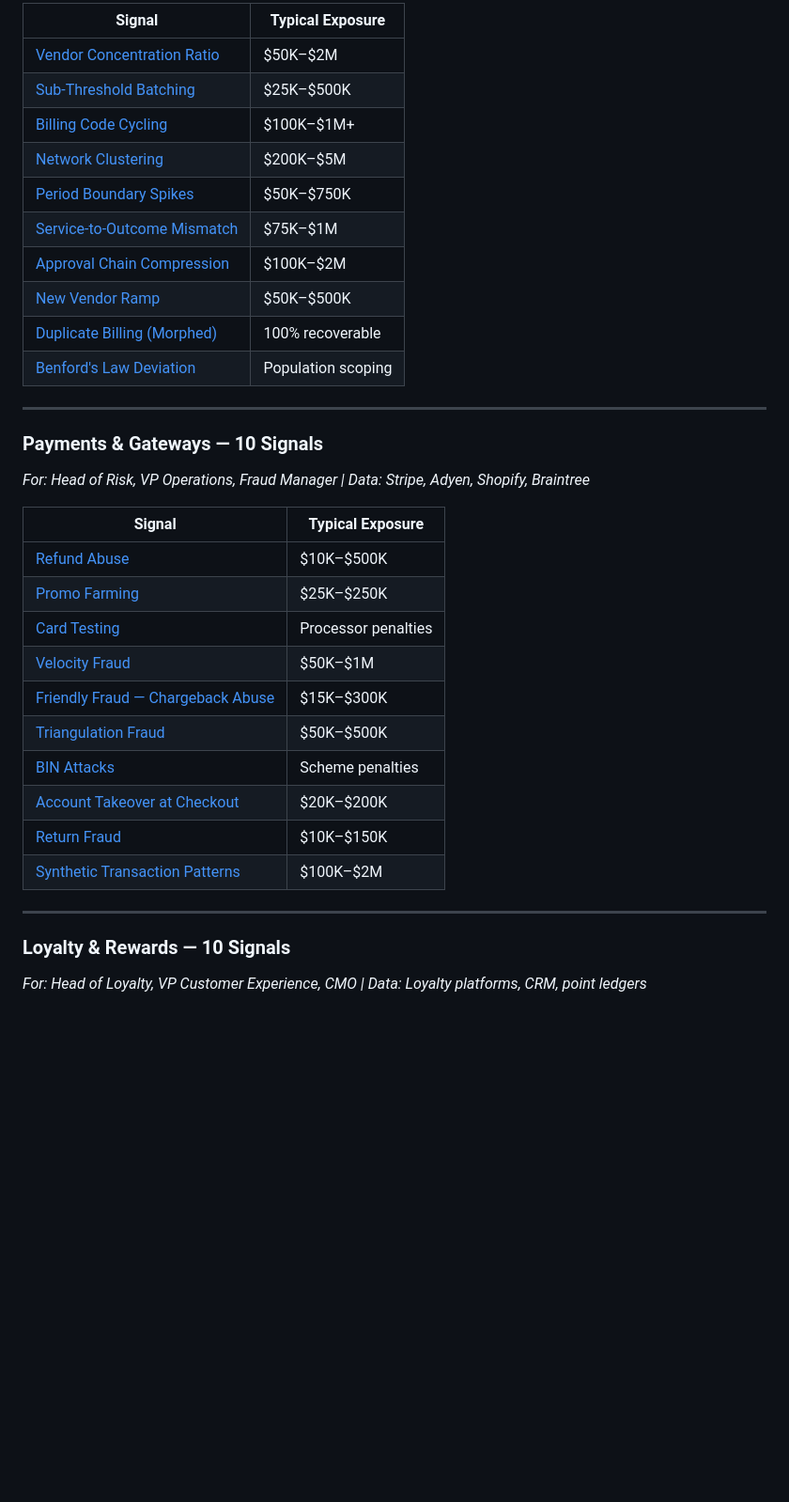
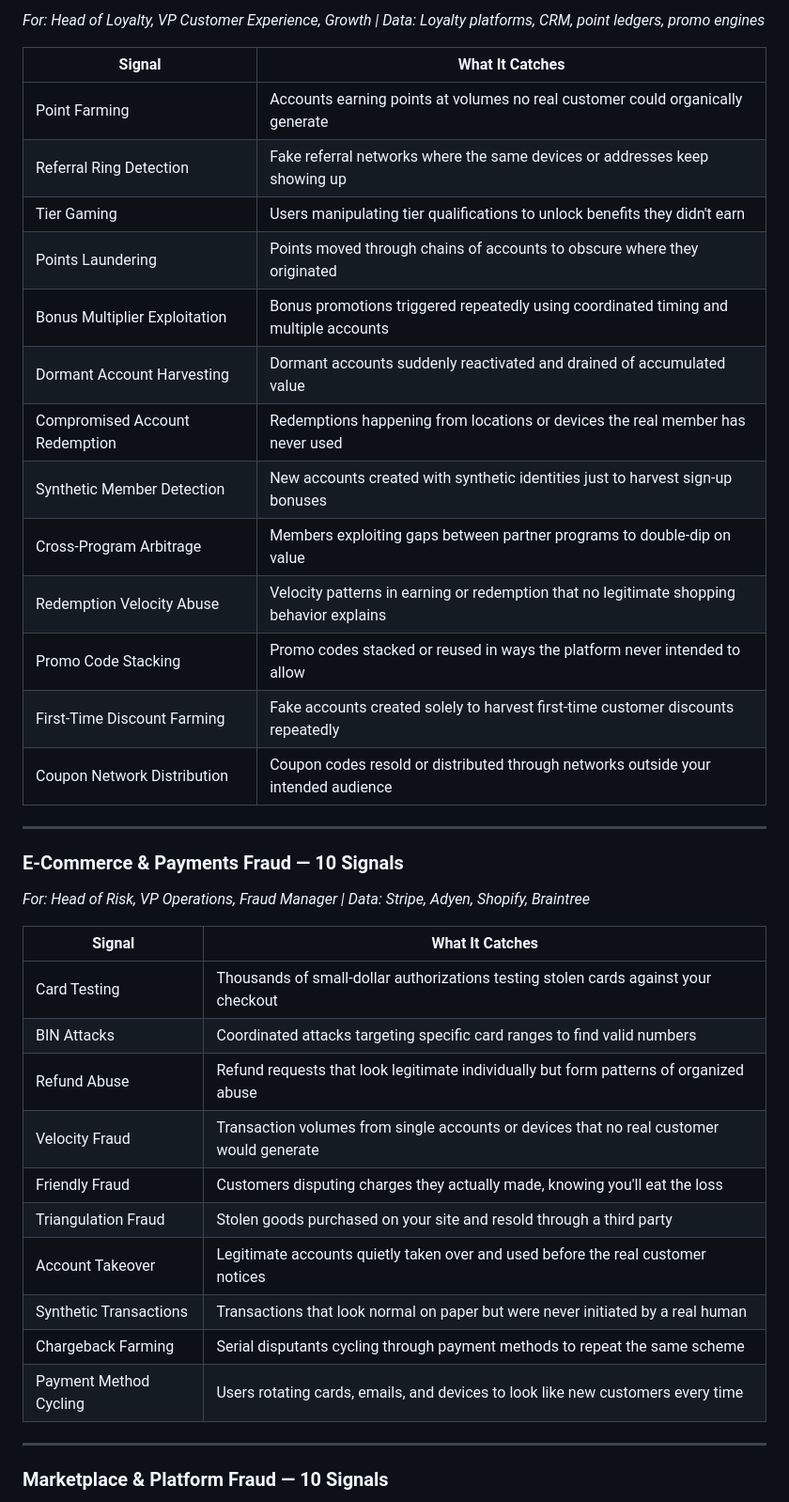
Before and after one commit to AustinOcampo/antigenic-analytics, a Markdown page: README.md, the part around one of its changes. Shown at 94% size. GitHub-like rendering; blank space fills up the shorter version.

Commit message:
Restructure verticals: retire Procurement and Identity, rename Loyalty and Payments, add Marketplace and Subscription, update README

```diff
--- a/README.md
+++ b/README.md
@@ -57,37 +57,42 @@ Open any `.sql` file. Edit the Mapping CTE at the top. Run against your warehous
 
-| Signal | Typical Exposure |
-|---|---|
-| [Vendor Concentration Ratio](./procurement_and_ap/vendor_concentration/) | $50K–$2M |
-| [Sub-Threshold Batching](./procurement_and_ap/sub_threshold_batching/) | $25K–$500K |
-| [Billing Code Cycling](./procurement_and_ap/billing_code_cycling/) | $100K–$1M+ |
-| [Network Clustering](./procurement_and_ap/network_clustering/) | $200K–$5M |
-| [Period Boundary Spikes](./procurement_and_ap/period_boundary_spikes/) | $50K–$750K |
-| [Service-to-Outcome Mismatch](./procurement_and_ap/service_outcome_mismatch/) | $75K–$1M |
-| [Approval Chain Compression](./procurement_and_ap/approval_chain_compression/) | $100K–$2M |
-| [New Vendor Ramp](./procurement_and_ap/new_vendor_ramp/) | $50K–$500K |
-| [Duplicate Billing (Morphed)](./procurement_and_ap/duplicate_billing/) | 100% recoverable |
-| [Benford's Law Deviation](./procurement_and_ap/benfords_law/) | Population scoping |
+*For: Head of Loyalty, VP Customer Experience, Growth | Data: Loyalty platforms, CRM, point ledgers, promo engines*
+
+| Signal | What It Catches |
+| --- | --- |
+| Point Farming | Accounts earning points at volumes no real customer could organically generate |
+| Referral Ring Detection | Fake referral networks where the same devices or addresses keep showing up |
+| Tier Gaming | Users manipulating tier qualifications to unlock benefits they didn't earn |
+| Points Laundering | Points moved through chains of accounts to obscure where they originated |
+| Bonus Multiplier Exploitation | Bonus promotions triggered repeatedly using coordinated timing and multiple accounts |
+| Dormant Account Harvesting | Dormant accounts suddenly reactivated and drained of accumulated value |
+| Compromised Account Redemption | Redemptions happening from locations or devices the real member has never used |
+| Synthetic Member Detection | New accounts created with synthetic identities just to harvest sign-up bonuses |
+| Cross-Program Arbitrage | Members exploiting gaps between partner programs to double-dip on value |
+| Redemption Velocity Abuse | Velocity patterns in earning or redemption that no legitimate shopping behavior explains |
+| Promo Code Stacking | Promo codes stacked or reused in ways the platform never intended to allow |
+| First-Time Discount Farming | Fake accounts created solely to harvest first-time customer discounts repeatedly |
+| Coupon Network Distribution | Coupon codes resold or distributed through networks outside your intended audience |
 
 ---
 
-### Payments & Gateways — 10 Signals
+### E-Commerce & Payments Fraud — 10 Signals
+
 *For: Head of Risk, VP Operations, Fraud Manager | Data: Stripe, Adyen, Shopify, Braintree*
 
-| Signal | Typical Exposure |
-|---|---|
-| [Refund Abuse](./payments_and_gateways/refund_abuse/) | $10K–$500K |
-| [Promo Farming](./payments_and_gateways/promo_farming/) | $25K–$250K |
-| [Card Testing](./payments_and_gateways/card_testing/) | Processor penalties |
-| [Velocity Fraud](./payments_and_gateways/velocity_fraud/) | $50K–$1M |
-| [Friendly Fraud — Chargeback Abuse](./payments_and_gateways/friendly_fraud/) | $15K–$300K |
-| [Triangulation Fraud](./payments_and_gateways/triangulation_fraud/) | $50K–$500K |
-| [BIN Attacks](./payments_and_gateways/bin_attacks/) | Scheme penalties |
-| [Account Takeover at Checkout](./payments_and_gateways/account_takeover/) | $20K–$200K |
-| [Return Fraud](./payments_and_gateways/return_fraud/) | $10K–$150K |
-| [Synthetic Transaction Patterns](./payments_and_gateways/synthetic_transactions/) | $100K–$2M |
+| Signal | What It Catches |
+| --- | --- |
+| Card Testing | Thousands of small-dollar authorizations testing stolen cards against your checkout |
+| BIN Attacks | Coordinated attacks targeting specific card ranges to find valid numbers |
+| Refund Abuse | Refund requests that look legitimate individually but form patterns of organized abuse |
+| Velocity Fraud | Transaction volumes from single accounts or devices that no real customer would generate |
+| Friendly Fraud | Customers disputing charges they actually made, knowing you'll eat the loss |
+| Triangulation Fraud | Stolen goods purchased on your site and resold through a third party |
+| Account Takeover | Legitimate accounts quietly taken over and used before the real customer notices |
+| Synthetic Transactions | Transactions that look normal on paper but were never initiated by a real human |
+| Chargeback Farming | Serial disputants cycling through payment methods to repeat the same scheme |
+| Payment Method Cycling | Users rotating cards, emails, and devices to look like new customers every time |
 
 ---
 
-### Loyalty & Rewards — 10 Signals
-*For: Head of Loyalty, VP Customer Experience, CMO | Data: Loyalty platforms, CRM, point ledgers*
+### Marketplace & Platform Fraud — 10 Signals
 
```
Also changed, not shown: other parts of README.md (+46 -38 lines), zips/README.md (added, +159 -0 lines).
